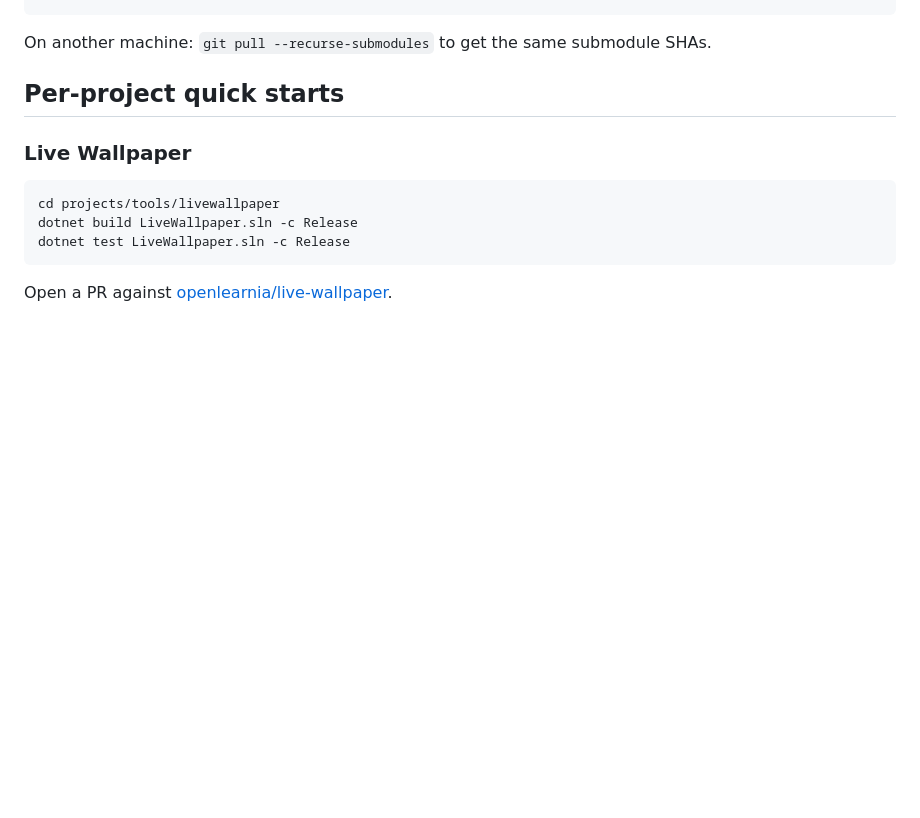
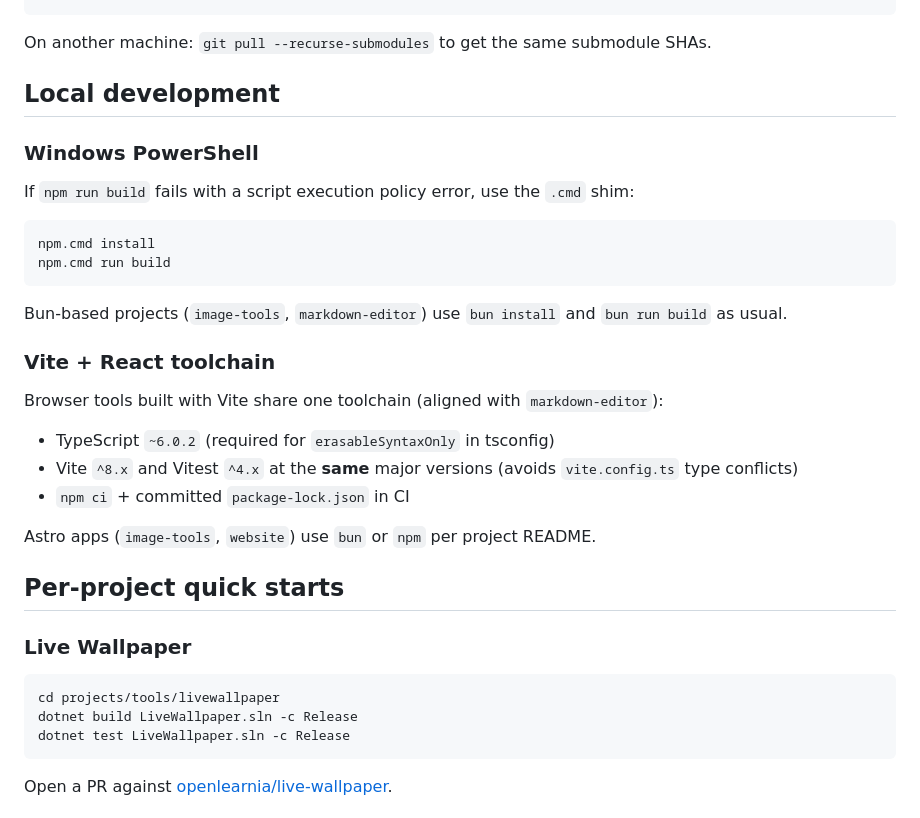
Before and after one commit to openlearnia/openlearnia, a Markdown page: CONTRIBUTING.md, the part around the change. GitHub-like rendering; blank space fills up the shorter version.

Commit message:
Standardize web project toolchain; document Windows npm.cmd and Vite stack in CONTRIBUTING.

````diff
--- a/CONTRIBUTING.md
+++ b/CONTRIBUTING.md
@@ -57,6 +57,29 @@ git push origin main
 ```
 
 On another machine: `git pull --recurse-submodules` to get the same submodule SHAs.
+
+## Local development
+
+### Windows PowerShell
+
+If `npm run build` fails with a script execution policy error, use the `.cmd` shim:
+
+```powershell
+npm.cmd install
+npm.cmd run build
+```
+
+Bun-based projects (`image-tools`, `markdown-editor`) use `bun install` and `bun run build` as usual.
+
+### Vite + React toolchain
+
+Browser tools built with Vite share one toolchain (aligned with `markdown-editor`):
+
+- TypeScript `~6.0.2` (required for `erasableSyntaxOnly` in tsconfig)
+- Vite `^8.x` and Vitest `^4.x` at the **same** major versions (avoids `vite.config.ts` type conflicts)
+- `npm ci` + committed `package-lock.json` in CI
+
+Astro apps (`image-tools`, `website`) use `bun` or `npm` per project README.
 
 ## Per-project quick starts
 
````
